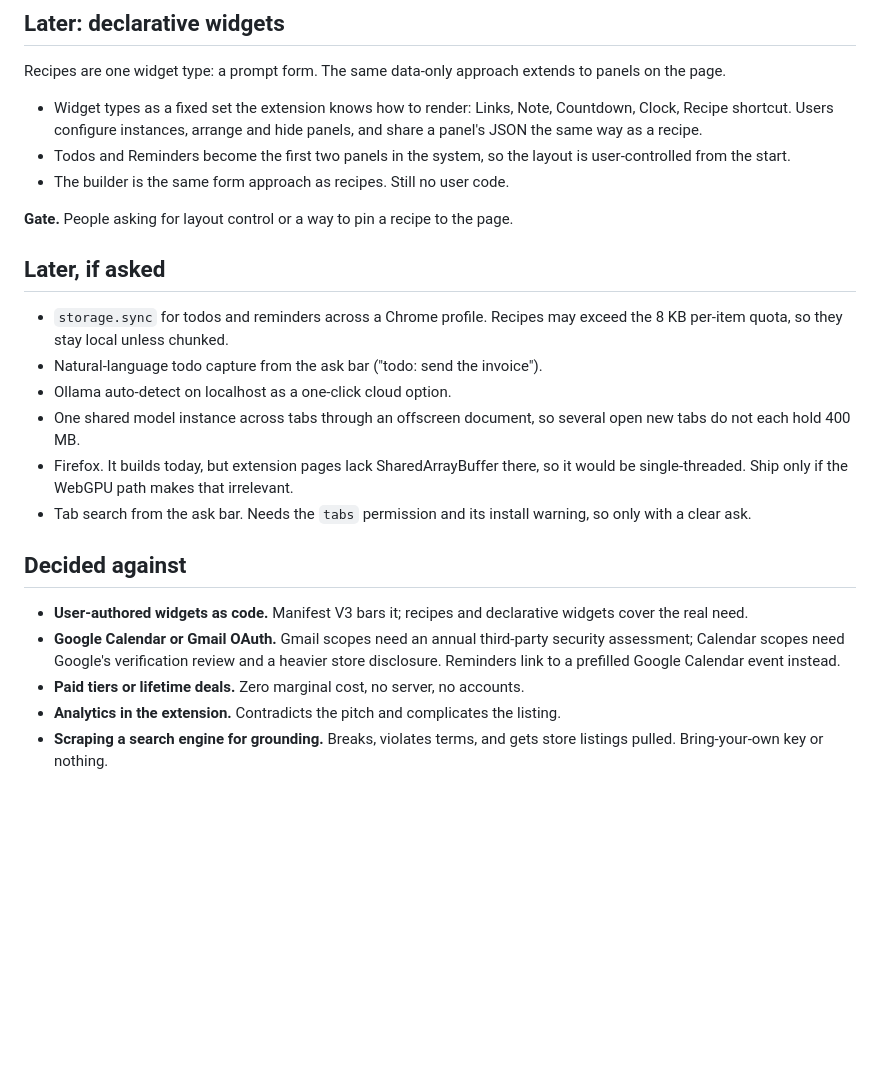
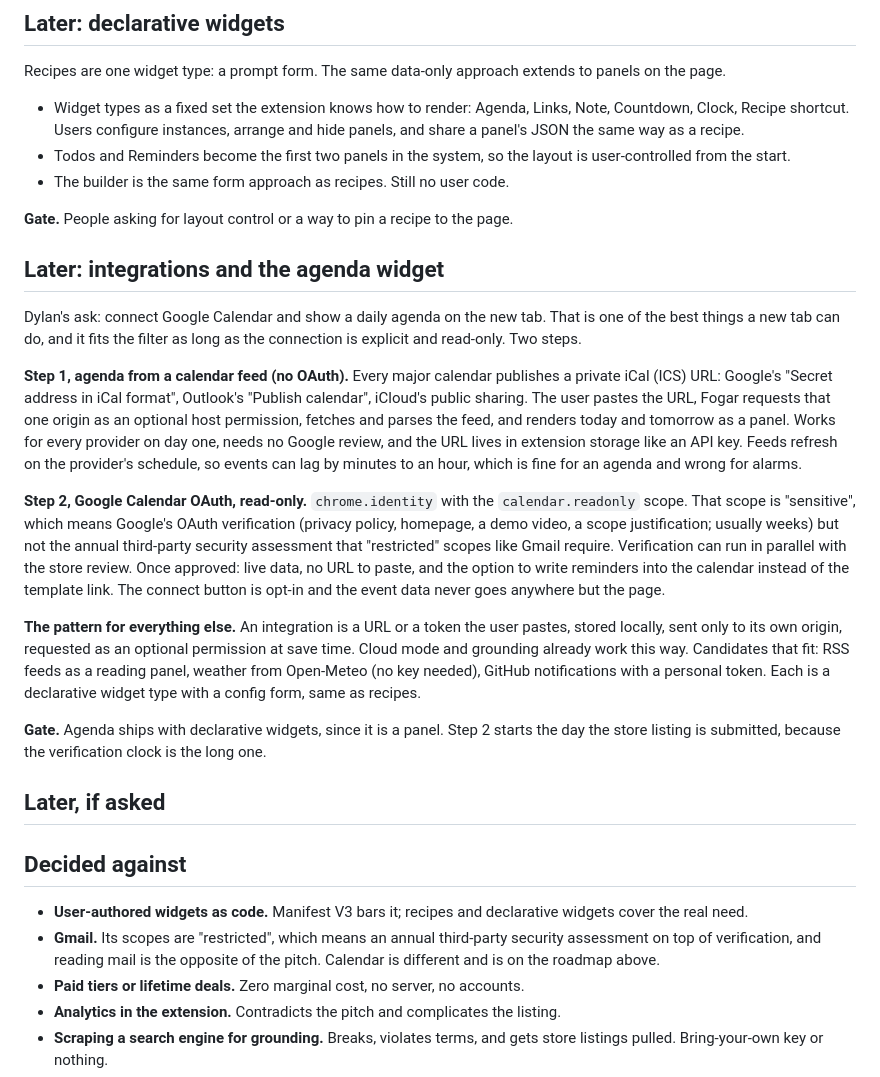
Before and after one commit to dylanroy/fogar, a Markdown page: ROADMAP.md, the part around the change. Rendered like a GitHub page; blank space fills up the shorter version.

Commit message:
ROADMAP: agenda widget via calendar feeds, then Google Calendar read-only OAuth; integrations pattern
Co-Authored-By: Claude Fable 5.1 <noreply@anthropic.com>

```diff
--- a/ROADMAP.md
+++ b/ROADMAP.md
@@ -64,25 +64,30 @@ This is the answer to "should we build a widget marketplace". Yes, in this shape
 
 Recipes are one widget type: a prompt form. The same data-only approach extends to panels on the page.
 
-- Widget types as a fixed set the extension knows how to render: Links, Note, Countdown, Clock, Recipe shortcut. Users configure instances, arrange and hide panels, and share a panel's JSON the same way as a recipe.
+- Widget types as a fixed set the extension knows how to render: Agenda, Links, Note, Countdown, Clock, Recipe shortcut. Users configure instances, arrange and hide panels, and share a panel's JSON the same way as a recipe.
 - Todos and Reminders become the first two panels in the system, so the layout is user-controlled from the start.
 - The builder is the same form approach as recipes. Still no user code.
 
 **Gate.** People asking for layout control or a way to pin a recipe to the page.
 
+## Later: integrations and the agenda widget
+
+Dylan's ask: connect Google Calendar and show a daily agenda on the new tab. That is one of the best things a new tab can do, and it fits the filter as long as the connection is explicit and read-only. Two steps.
+
+**Step 1, agenda from a calendar feed (no OAuth).** Every major calendar publishes a private iCal (ICS) URL: Google's "Secret address in iCal format", Outlook's "Publish calendar", iCloud's public sharing. The user pastes the URL, Fogar requests that one origin as an optional host permission, fetches and parses the feed, and renders today and tomorrow as a panel. Works for every provider on day one, needs no Google review, and the URL lives in extension storage like an API key. Feeds refresh on the provider's schedule, so events can lag by minutes to an hour, which is fine for an agenda and wrong for alarms.
+
+**Step 2, Google Calendar OAuth, read-only.** `chrome.identity` with the `calendar.readonly` scope. That scope is "sensitive", which means Google's OAuth verification (privacy policy, homepage, a demo video, a scope justification; usually weeks) but not the annual third-party security assessment that "restricted" scopes like Gmail require. Verification can run in parallel with the store review. Once approved: live data, no URL to paste, and the option to write reminders into the calendar instead of the template link. The connect button is opt-in and the event data never goes anywhere but the page.
+
+**The pattern for everything else.** An integration is a URL or a token the user pastes, stored locally, sent only to its own origin, requested as an optional permission at save time. Cloud mode and grounding already work this way. Candidates that fit: RSS feeds as a reading panel, weather from Open-Meteo (no key needed), GitHub notifications with a personal token. Each is a declarative widget type with a config form, same as recipes.
+
+**Gate.** Agenda ships with declarative widgets, since it is a panel. Step 2 starts the day the store listing is submitted, because the verification clock is the long one.
+
 ## Later, if asked
-
-- `storage.sync` for todos and reminders across a Chrome profile. Recipes may exceed the 8 KB per-item quota, so they stay local unless chunked.
-- Natural-language todo capture from the ask bar ("todo: send the invoice").
-- Ollama auto-detect on localhost as a one-click cloud option.
-- One shared model instance across tabs through an offscreen document, so several open new tabs do not each hold 400 MB.
-- Firefox. It builds today, but extension pages lack SharedArrayBuffer there, so it would be single-threaded. Ship only if the WebGPU path makes that irrelevant.
-- Tab search from the ask bar. Needs the `tabs` permission and its install warning, so only with a clear ask.
 
 ## Decided against
 
 - **User-authored widgets as code.** Manifest V3 bars it; recipes and declarative widgets cover the real need.
-- **Google Calendar or Gmail OAuth.** Gmail scopes need an annual third-party security assessment; Calendar scopes need Google's verification review and a heavier store disclosure. Reminders link to a prefilled Google Calendar event instead.
+- **Gmail.** Its scopes are "restricted", which means an annual third-party security assessment on top of verification, and reading mail is the opposite of the pitch. Calendar is different and is on the roadmap above.
 - **Paid tiers or lifetime deals.** Zero marginal cost, no server, no accounts.
 - **Analytics in the extension.** Contradicts the pitch and complicates the listing.
 - **Scraping a search engine for grounding.** Breaks, violates terms, and gets store listings pulled. Bring-your-own key or nothing.
```
